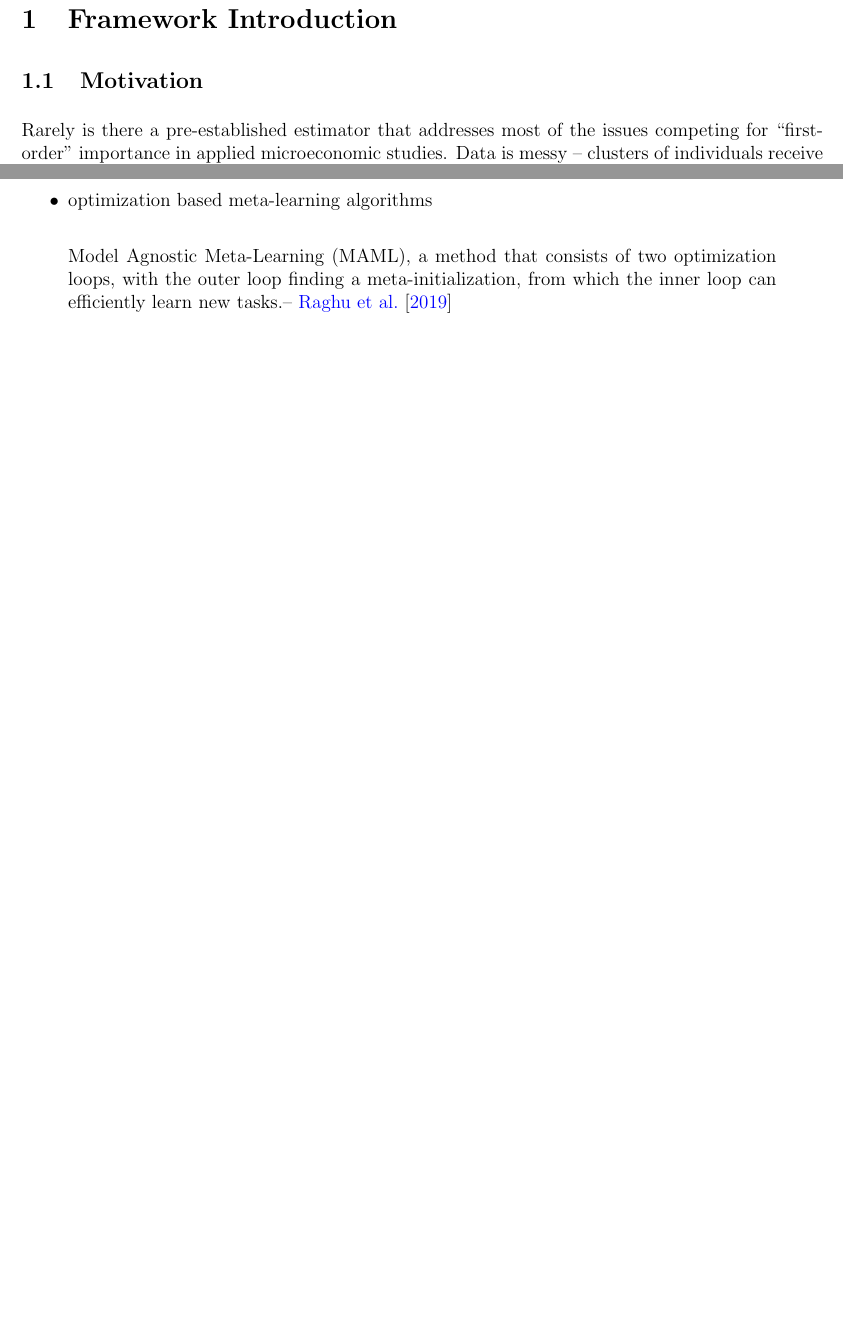
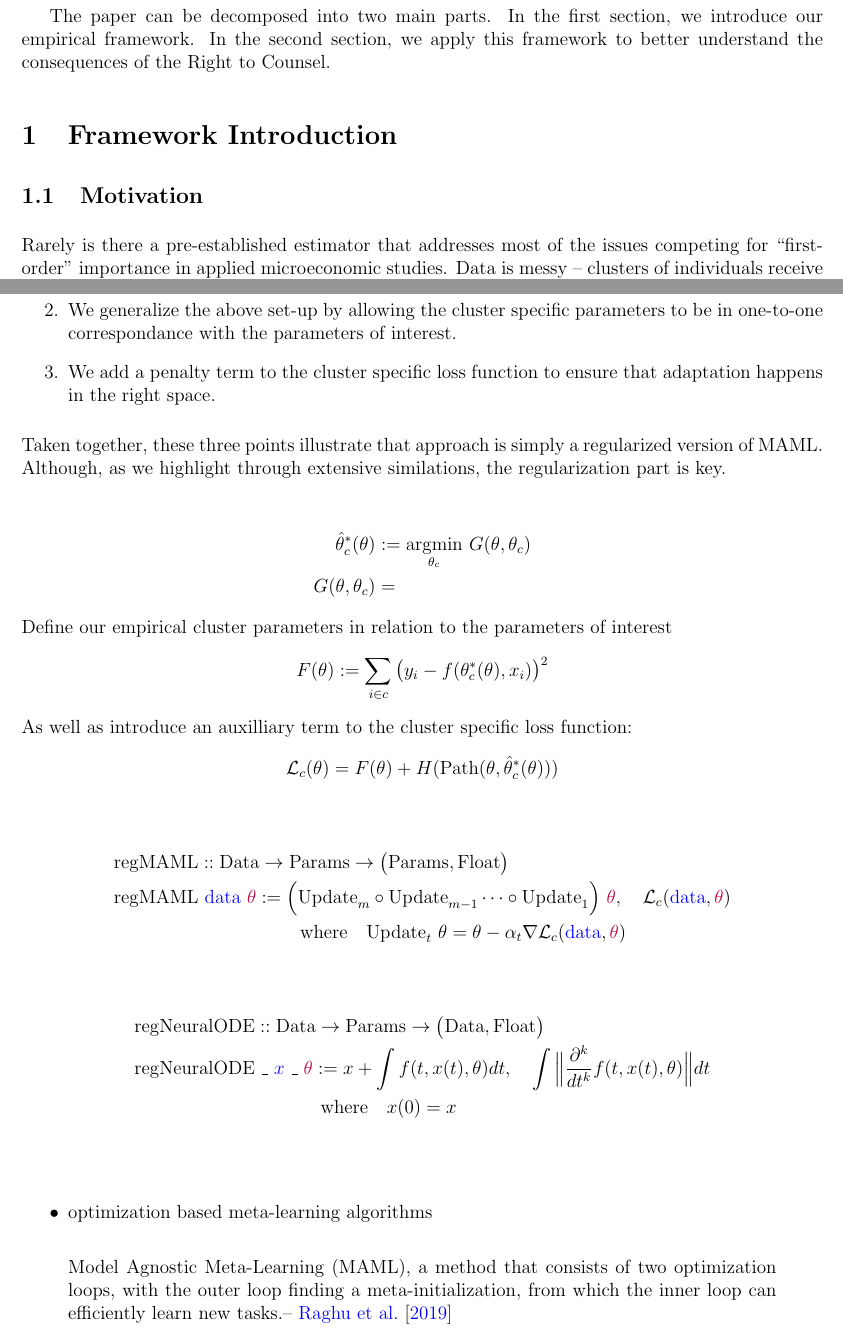
Before and after one commit to pharringtonp19/rtc_paper, a LaTeX paper (main.tex): two parts of pages 2 and 4 of 12 before the commit and two parts of pages 2 and 5 of 14 after it, joined at a grey line, cut at the place of the change, the shorter picture padded with empty space. Compiled offline with pdfLaTeX.

Commit message:
Updates from Overleaf

```diff
--- a/main.tex
+++ b/main.tex
@@ -68,7 +68,7 @@ Drawing from the Deep Learning Literature and in the language of Category Theory
 
 
 %\oneandhalfspacing
-
+The paper can be decomposed into two main parts. In the first section, we introduce our empirical framework. In the second section, we apply this framework to better understand the consequences of the Right to Counsel.
 \section{Framework Introduction}
 \subsection{Motivation}
 Rarely is there a pre-established estimator that addresses most of the issues competing for ``first-order" importance in applied microeconomic studies. Data is  messy -- clusters of individuals receive the same treatment; people drop out of the sample; outcomes get censored; selection into treatment is unknown. Because of this, it can be helpful to have methods that are \textbf{well-targeted} (i.e. address a specific issue) and \textbf{composable} (i.e. the components fit together) so that researchers can adjust their models to their specific context. With this aim in mind, we illustrate that a regularized version of \cite{finn2017model} composed with a regularized neural ODE (\cite{kelly2020learning}) offers a conceptually simple way to adjust one's estimator for the presence of clustered data as well as to flexibly control the hypothesis space of the model. We highlight the usefulness of this approach both in terms of estimating nonparametric conditional expectation functions as well as low dimensional parameters of interest.
@@ -135,3 +154,33 @@ The central challenge is how to incorporate a cluster indicator in the training
+     \item We generalize the above set-up by allowing the cluster specific parameters to be in one-to-one correspondance with the parameters of interest.
+     \item We add a penalty term to the cluster specific loss function to ensure that adaptation happens in the right space.
+ \end{enumerate}
+ Taken together, these three points illustrate that approach is simply a regularized version of MAML. Although, as we highlight through extensive similations, the regularization part is key.
+
+
+\begin{align*}
+    \hat{\theta}_c^*(\theta) &:= \underset{\theta_c}{\textrm{argmin}} \ G(\theta, \theta_c)  \\
+    G(\theta, \theta_c)&=
+\end{align*}
+Define our empirical cluster parameters in relation to the parameters of interest
+\begin{align*}
+    F(\theta) := \sum _{i \in c}\big(y_i - f(\theta_c^*(\theta), x_i)\big)^2
+\end{align*}
+As well as introduce an auxilliary term to the cluster specific loss function:
+\begin{align*}
+    \mathcal{L}_{c}(\theta) &= F(\theta) + H(\textrm{Path}(\theta, \hat{\theta}^*_c(\theta)))
+\end{align*}
+
+\begin{align*}
+&\text{regMAML} :: \text{Data} \rightarrow \text{Params} \rightarrow \big(\textrm{Params}, \text{Float}\big) \\
+&\text{regMAML} \ \textcolor{blue}{\text{data}} \ \textcolor{purple}{\theta} := \Big(\text{Update}_m \circ \text{Update}_{m-1} \dots \circ \text{Update}_1 \Big) \ \textcolor{purple}{\theta}, \quad \mathcal{L}_c(\textcolor{blue}{\text{data}}, \textcolor{purple}{\theta})  \\
+&  \quad \quad \quad \quad \quad \quad \quad \quad \quad \quad \text{where} \quad  \text{Update}_t \  \theta = \theta - \alpha_t \nabla \mathcal{L}_c(\textcolor{blue}{\text{data}}, \textcolor{purple}{\theta})
+\end{align*}
+
+\begin{align*}
+    &\text{regNeuralODE} :: \text{Data} \rightarrow \text{Params} \rightarrow \big(\textrm{Data}, \text{Float}\big) \\
+&\text{regNeuralODE} \ \_ \ \textcolor{blue}{x} \ \_ \ \textcolor{purple}{\theta} := x + \int f(t, x(t), \theta)dt, \quad \int \Big\| \frac{\partial ^k}{dt^k}f(t, x(t), \theta) \Big\|dt \\
+& \quad \quad \quad \quad \quad \quad \quad \quad \quad \quad \text{where}  \quad x(0)=x \\ \\
+\end{align*}
 \begin{itemize}
     \item optimization based meta-learning algorithms
 \end{itemize}
```
Also changed, not shown: main.tex (39 more changed lines).
